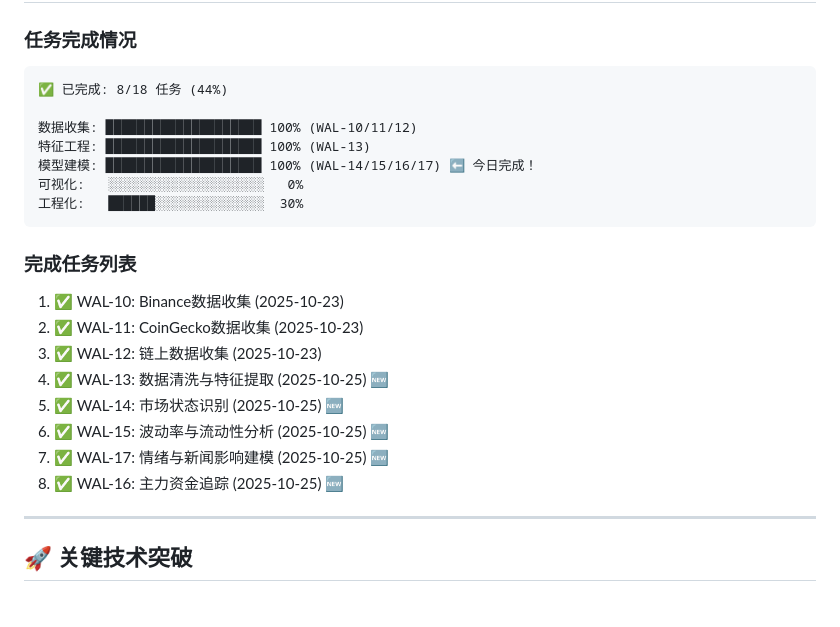
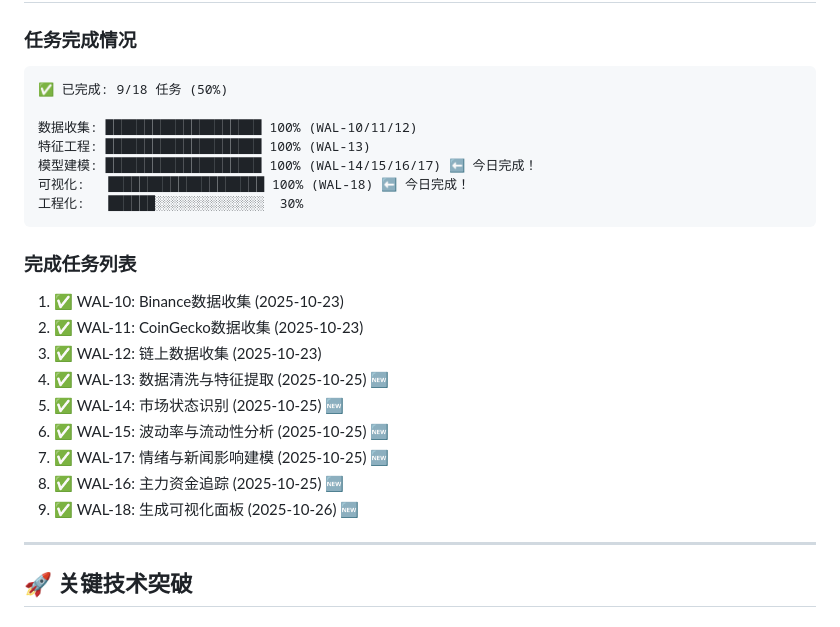
Before and after one commit to dpwang-ustc/bitcoin-research-agent, a Markdown page: TODAY_SUMMARY.md, the part around the change printed below. GitHub-like rendering.

````diff
--- a/TODAY_SUMMARY.md
+++ b/TODAY_SUMMARY.md
@@ -155,12 +157,12 @@
 ### 任务完成情况
 
 ```
-✅ 已完成: 8/18 任务 (44%)
+✅ 已完成: 9/18 任务 (50%)
 
 数据收集: ████████████████████ 100% (WAL-10/11/12)
 特征工程: ████████████████████ 100% (WAL-13)
 模型建模: ████████████████████ 100% (WAL-14/15/16/17) ⬅️ 今日完成！
-可视化:   ░░░░░░░░░░░░░░░░░░░░   0%
+可视化:   ████████████████████ 100% (WAL-18) ⬅️ 今日完成！
 工程化:   ██████░░░░░░░░░░░░░░  30%
 ```
 
@@ -174,6 +176,7 @@
 6. ✅ WAL-15: 波动率与流动性分析 (2025-10-25) 🆕
 7. ✅ WAL-17: 情绪与新闻影响建模 (2025-10-25) 🆕
 8. ✅ WAL-16: 主力资金追踪 (2025-10-25) 🆕
+9. ✅ WAL-18: 生成可视化面板 (2025-10-26) 🆕
 
 ---
 
````
Also changed, not shown: other parts of TODAY_SUMMARY.md (+18 -14 lines).
